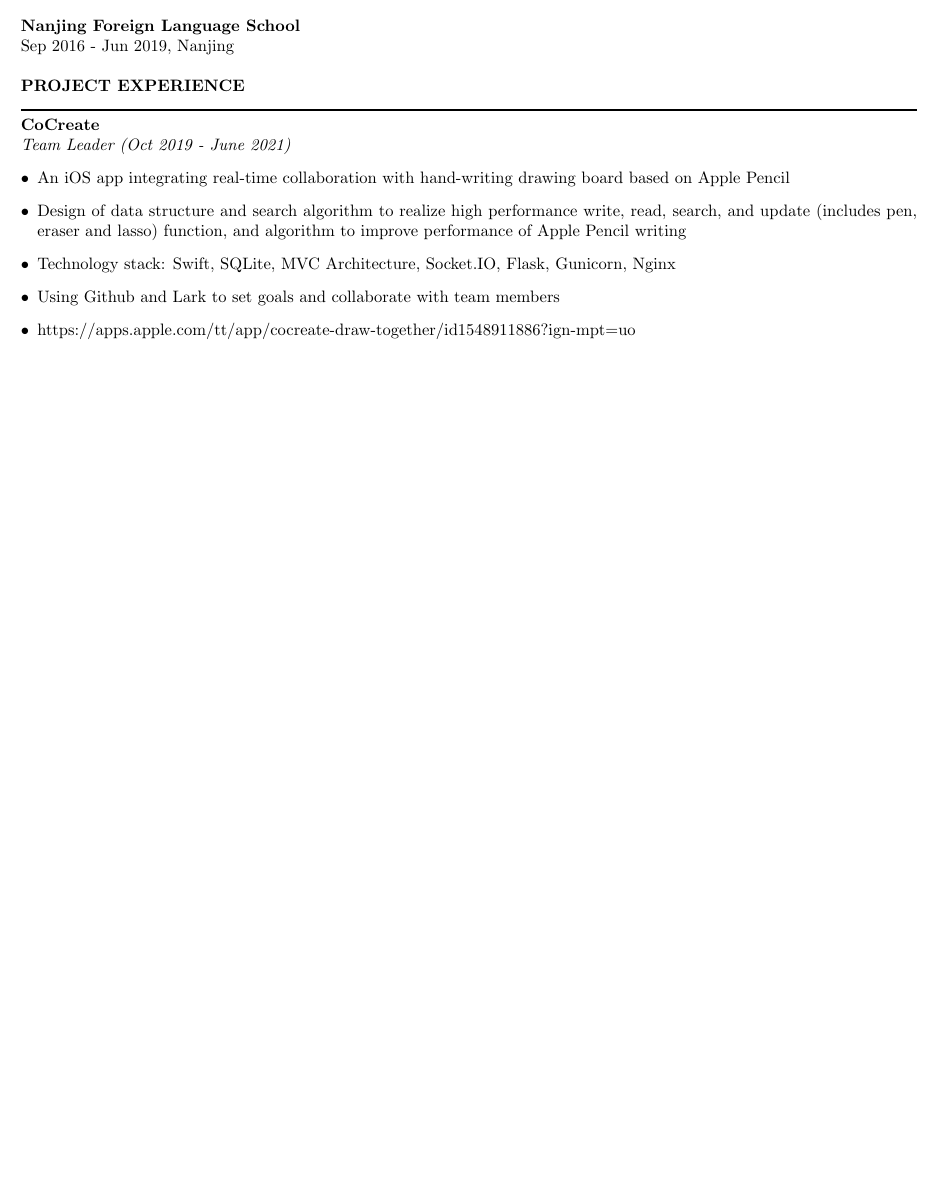
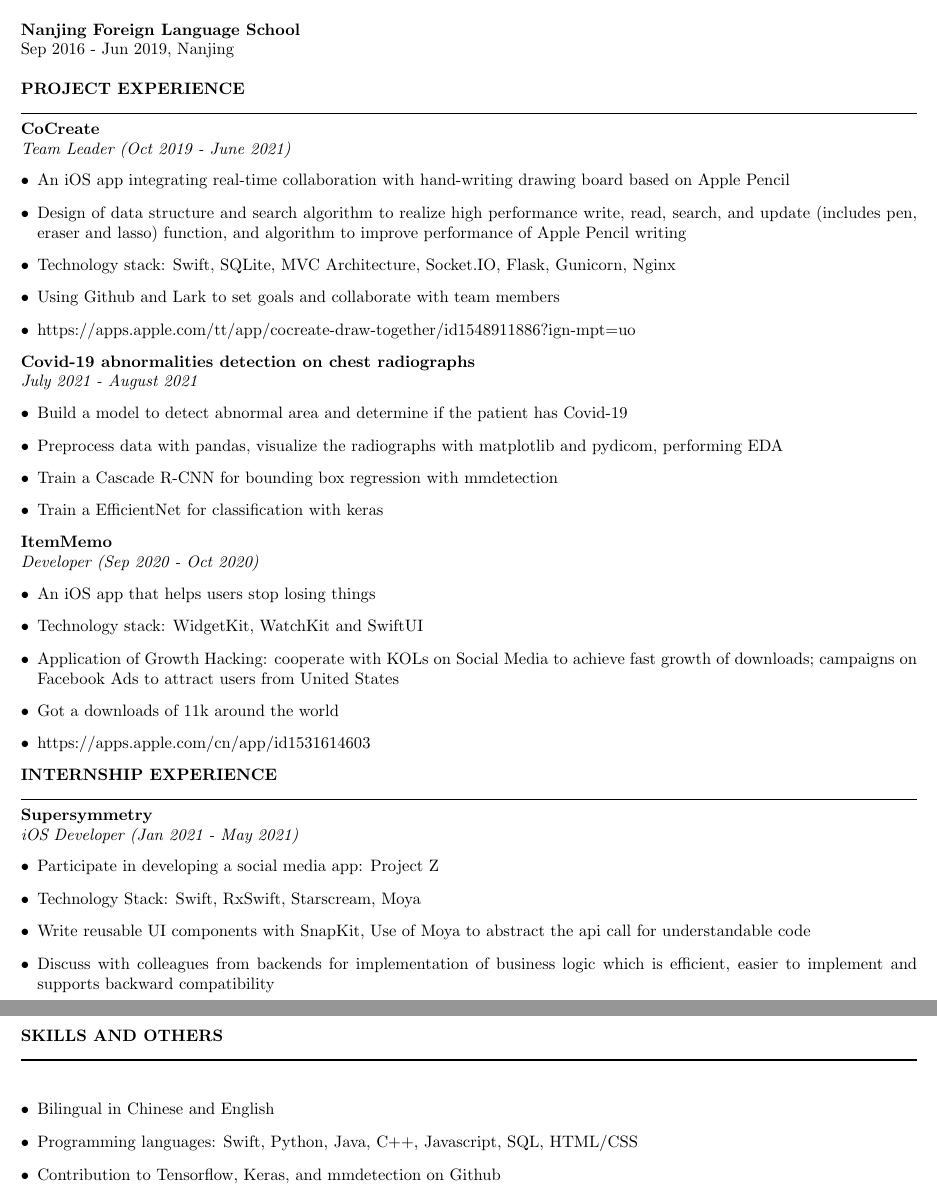
Before and after one commit to collinzrj/GitResume, a LaTeX CV (resume.tex): part of the page before the commit and two parts of pages 1 and 2 of 2 after it, the two joined at a grey line, cut so that both start at the same text, the shorter picture padded with empty space. Compiled offline with pdfLaTeX.

Commit message:
fix engine and update resume

```diff
--- a/resume.tex
+++ b/resume.tex
@@ -40,4 +40,40 @@ rz1477@nyu.edu\par+86 13395122259
 \item Using Github and Lark to set goals and collaborate with team members
 \item https://apps.apple.com/tt/app/cocreate-draw-together/id1548911886?ign-mpt=uo%3D2
 
+\end{itemize}{\textbf{Covid-19 abnormalities detection on chest radiographs}}\newline
+\emph{July 2021 - August 2021}
+\begin{itemize}[leftmargin=*]
+\item Build a model to detect abnormal area and determine if the patient has Covid-19
+\item Preprocess data with pandas, visualize the radiographs with matplotlib and pydicom, performing EDA
+\item Train a Cascade R-CNN for bounding box regression with mmdetection
+\item Train a EfficientNet for classification with keras
+
+\end{itemize}{\textbf{ItemMemo}}\newline
+\emph{Developer (Sep 2020 - Oct 2020)}
+\begin{itemize}[leftmargin=*]
+\item An iOS app that helps users stop losing things
+\item Technology stack: WidgetKit, WatchKit and SwiftUI
+\item Application of Growth Hacking: cooperate with KOLs on Social Media to achieve fast growth of downloads; campaigns on Facebook Ads to attract users from United States
+\item Got a downloads of 11k around the world
+\item https://apps.apple.com/cn/app/id1531614603
+
+\end{itemize}
+\noindent
+{\textbf{INTERNSHIP EXPERIENCE}}\newline
+\rule{\textwidth}{1pt}\newline{\textbf{Supersymmetry}}\newline
+\emph{iOS Developer (Jan 2021 - May 2021)}
+\begin{itemize}[leftmargin=*]
+\item Participate in developing a social media app: Project Z
+\item Technology Stack: Swift, RxSwift, Starscream, Moya
+\item Write reusable UI components with SnapKit, Use of Moya to abstract the api call for understandable code
+\item Discuss with colleagues from backends for implementation of business logic which is efficient, easier to implement and supports backward compatibility
+
+\end{itemize}
+\noindent
+{\textbf{SKILLS AND OTHERS}}\newline
+\rule{\textwidth}{1pt}\newline\begin{itemize}[leftmargin=*]
+\item Bilingual in Chinese and English
+\item Programming languages: Swift, Python, Java, C++, Javascript, SQL, HTML/CSS
+\item Contribution to Tensorflow, Keras, and mmdetection on Github
+
 \end{itemize}\end{document}
```
Also changed, not shown: resume.pdf, 2 other files.
